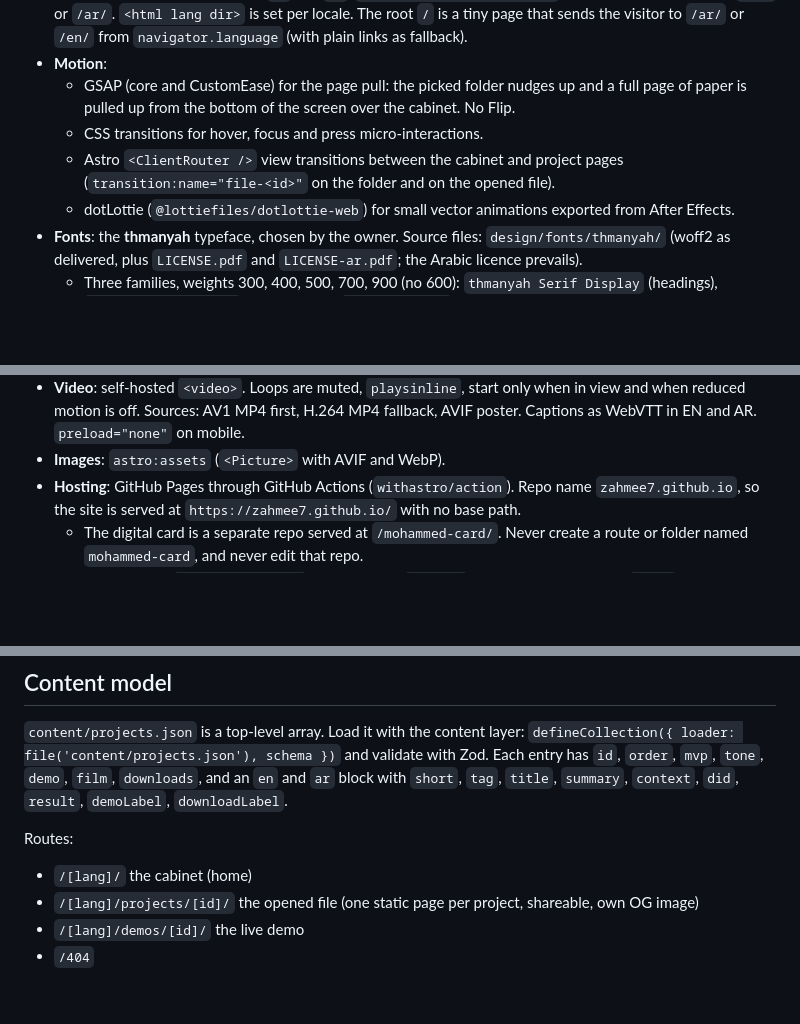
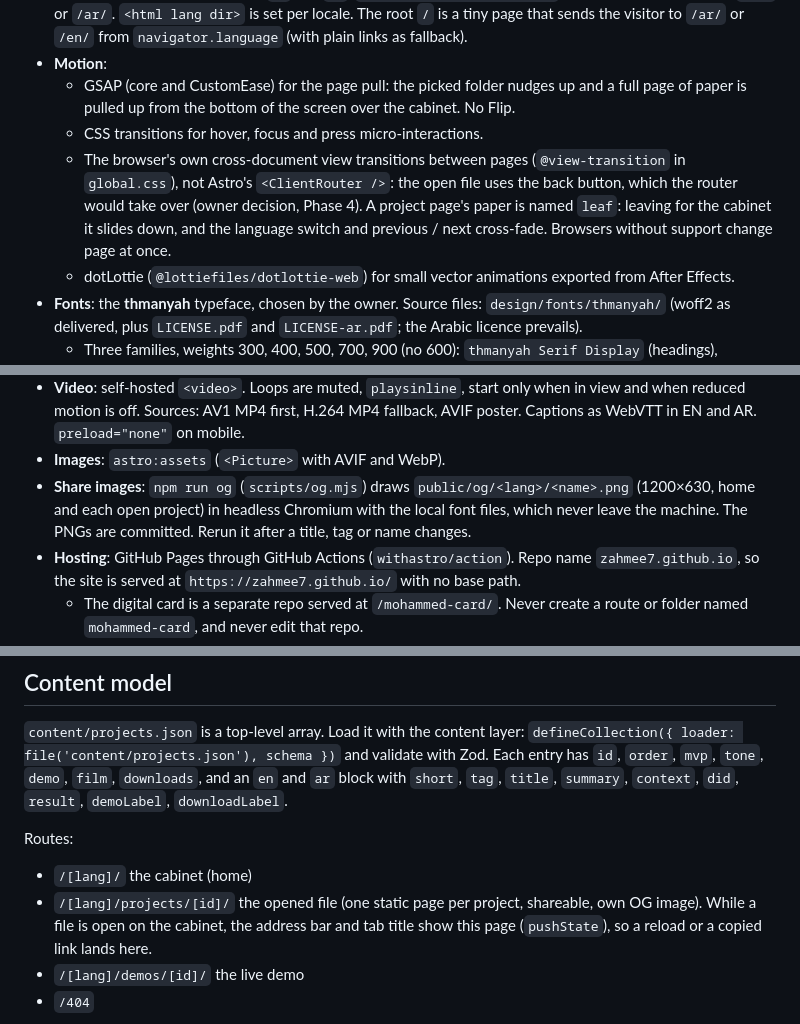
Before and after one commit to zahmee7/zahmee7.github.io, a Markdown page: CLAUDE.md, 3 parts joined by grey strips. Drawn GitHub-style; blank space fills up the shorter version.

```diff
--- a/CLAUDE.md
+++ b/CLAUDE.md
@@ -59,7 +59,7 @@ Rules that keep them from conflicting:
 - **Motion**:
   - GSAP (core and CustomEase) for the page pull: the picked folder nudges up and a full page of paper is pulled up from the bottom of the screen over the cabinet. No Flip.
   - CSS transitions for hover, focus and press micro-interactions.
-  - Astro `<ClientRouter />` view transitions between the cabinet and project pages (`transition:name="file-<id>"` on the folder and on the opened file).
+  - The browser's own cross-document view transitions between pages (`@view-transition` in `global.css`), not Astro's `<ClientRouter />`: the open file uses the back button, which the router would take over (owner decision, Phase 4). A project page's paper is named `leaf`: leaving for the cabinet it slides down, and the language switch and previous / next cross-fade. Browsers without support change page at once.
   - dotLottie (`@lottiefiles/dotlottie-web`) for small vector animations exported from After Effects.
 - **Fonts**: the **thmanyah** typeface, chosen by the owner. Source files: `design/fonts/thmanyah/` (woff2 as delivered, plus `LICENSE.pdf` and `LICENSE-ar.pdf`; the Arabic licence prevails).
   - Three families, weights 300, 400, 500, 700, 900 (no 600): `thmanyah Serif Display` (headings), `thmanyah Serif Text` (long reading), `thmanyah Sans` (screen and UI). Each file covers Arabic and Latin, so EN and AR use the same stack.
@@ -72,6 +72,7 @@ Rules that keep them from conflicting:
 - **Demos**: Preact islands (`client:visible`) with sample data from `src/data/samples/*.json`. Charts: hand-built SVG or Observable Plot. Ask before adding anything over 40 KB gzipped.
 - **Video**: self-hosted `<video>`. Loops are muted, `playsinline`, start only when in view and when reduced motion is off. Sources: AV1 MP4 first, H.264 MP4 fallback, AVIF poster. Captions as WebVTT in EN and AR. `preload="none"` on mobile.
 - **Images**: `astro:assets` (`<Picture>` with AVIF and WebP).
+- **Share images**: `npm run og` (`scripts/og.mjs`) draws `public/og/<lang>/<name>.png` (1200×630, home and each open project) in headless Chromium with the local font files, which never leave the machine. The PNGs are committed. Rerun it after a title, tag or name changes.
 - **Hosting**: GitHub Pages through GitHub Actions (`withastro/action`). Repo name `zahmee7.github.io`, so the site is served at `https://zahmee7.github.io/` with no base path.
   - The digital card is a separate repo served at `/mohammed-card/`. Never create a route or folder named `mohammed-card`, and never edit that repo.
 - **Tests**: Playwright (`@playwright/test`) with projects `desktop` (Chromium 1440×900), `pixel` (Pixel 7) and `iphone` (iPhone 15, WebKit), each run in `en` and `ar`. `@axe-core/playwright` for accessibility. Lighthouse CI for budgets.
@@ -84,7 +85,7 @@ Rules that keep them from conflicting:
 Routes:
 
 - `/[lang]/` the cabinet (home)
-- `/[lang]/projects/[id]/` the opened file (one static page per project, shareable, own OG image)
+- `/[lang]/projects/[id]/` the opened file (one static page per project, shareable, own OG image). While a file is open on the cabinet, the address bar and tab title show this page (`pushState`), so a reload or a copied link lands here.
 - `/[lang]/demos/[id]/` the live demo
 - `/404`
 
```
Also changed, not shown: DESIGN.md (+5 -4 lines), design/MOTION.md (+3 -1 lines).
